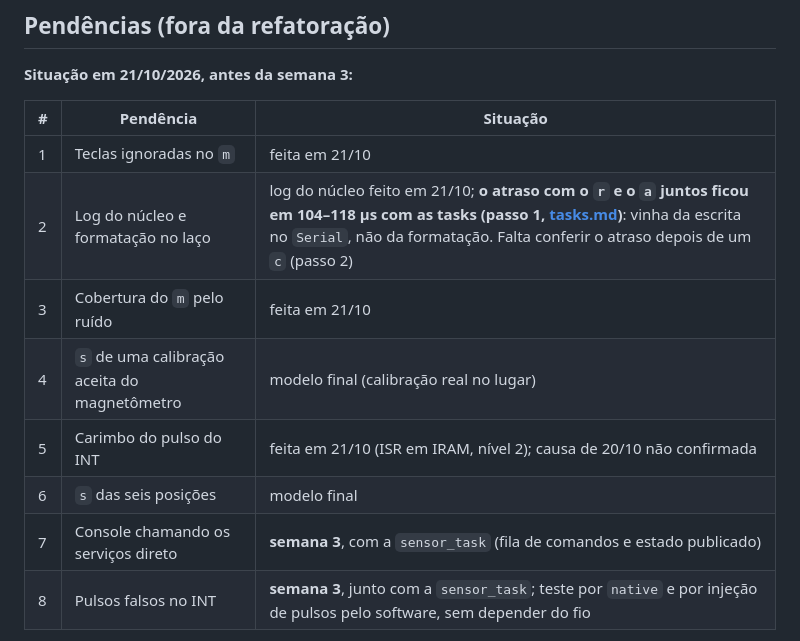
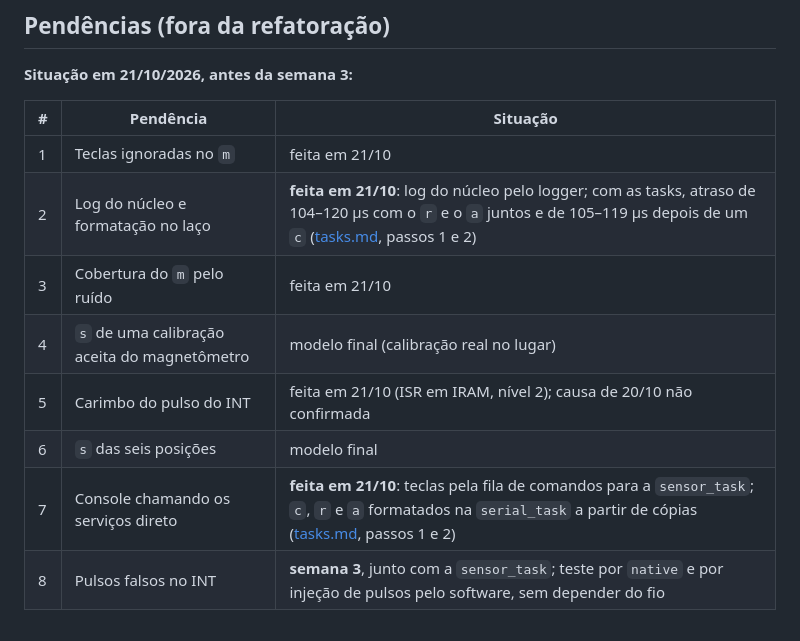
Before and after one commit to rigelsss/attitude-indicator, a Markdown page: docs/refatoracao.md, the part around the change. GitHub-like rendering.

```diff
--- a/docs/refatoracao.md
+++ b/docs/refatoracao.md
@@ -405,12 +405,12 @@ O barômetro não voltou até o fim do log: o SDA não foi recolocado, ou ficou
 | # | Pendência | Situação |
 |---|---|---|
 | 1 | Teclas ignoradas no `m` | feita em 21/10 |
-| 2 | Log do núcleo e formatação no laço | log do núcleo feito em 21/10; **o atraso com o `r` e o `a` juntos ficou em 104–118 µs com as tasks (passo 1, [tasks.md](tasks.md))**: vinha da escrita no `Serial`, não da formatação. Falta conferir o atraso depois de um `c` (passo 2) |
+| 2 | Log do núcleo e formatação no laço | **feita em 21/10**: log do núcleo pelo logger; com as tasks, atraso de 104–120 µs com o `r` e o `a` juntos e de 105–119 µs depois de um `c` ([tasks.md](tasks.md), passos 1 e 2) |
 | 3 | Cobertura do `m` pelo ruído | feita em 21/10 |
 | 4 | `s` de uma calibração aceita do magnetômetro | modelo final (calibração real no lugar) |
 | 5 | Carimbo do pulso do INT | feita em 21/10 (ISR em IRAM, nível 2); causa de 20/10 não confirmada |
 | 6 | `s` das seis posições | modelo final |
-| 7 | Console chamando os serviços direto | **semana 3**, com a `sensor_task` (fila de comandos e estado publicado) |
+| 7 | Console chamando os serviços direto | **feita em 21/10**: teclas pela fila de comandos para a `sensor_task`; `c`, `r` e `a` formatados na `serial_task` a partir de cópias ([tasks.md](tasks.md), passos 1 e 2) |
 | 8 | Pulsos falsos no INT | **semana 3**, junto com a `sensor_task`; teste por `native` e por injeção de pulsos pelo software, sem depender do fio |
 
 Fora da lista, também em 21/10: histerese e tempo mínimo na saída do distúrbio magnético ([hardware.md](hardware.md), "Histerese do distúrbio magnético").
```
Also changed, not shown: docs/tasks.md (+19 -1 lines).
